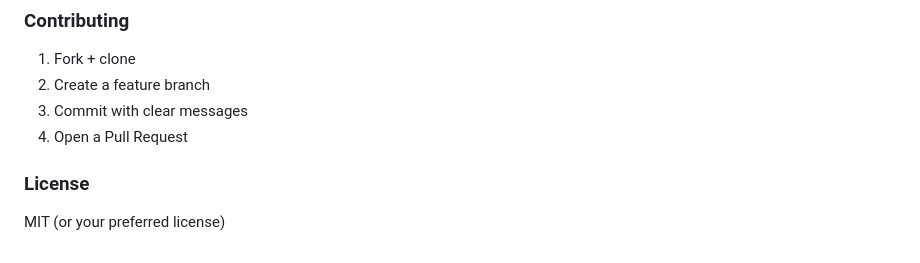
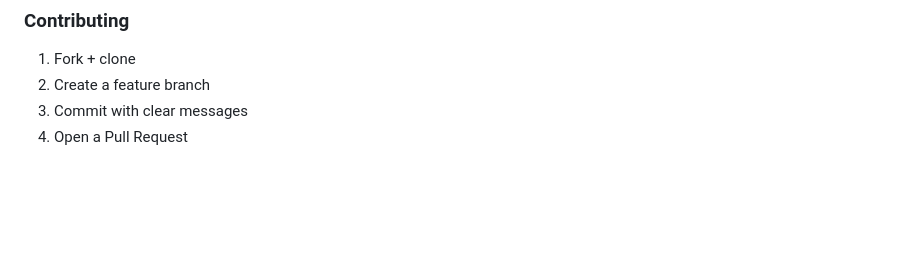
Before and after one commit to Rohan-devv/BrainBench, a Markdown page: README.md, the part around the change. GitHub-like rendering; blank space fills up the shorter version.

```diff
--- a/README.md
+++ b/README.md
@@ -141,7 +141,3 @@ php -S localhost:8000
 2) Create a feature branch
 3) Commit with clear messages
 4) Open a Pull Request
-
-### License
-
-MIT (or your preferred license)
```
